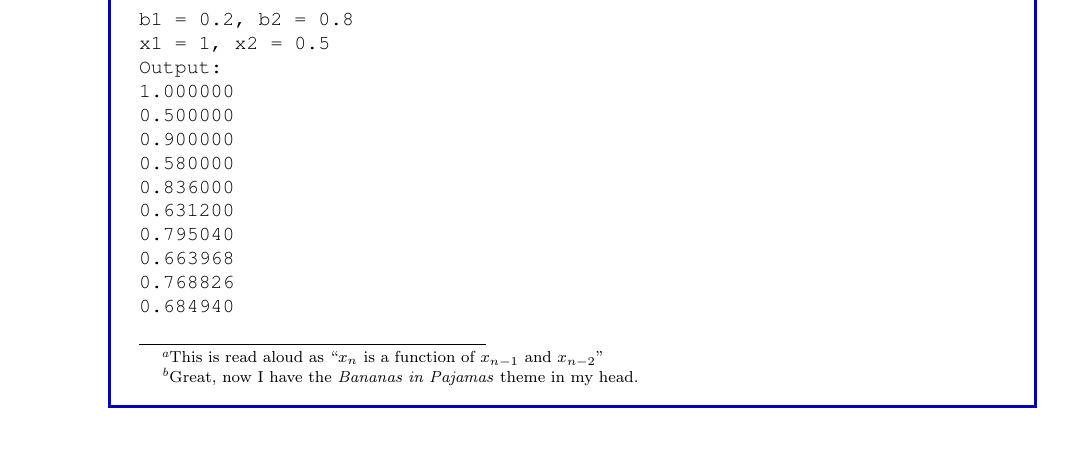
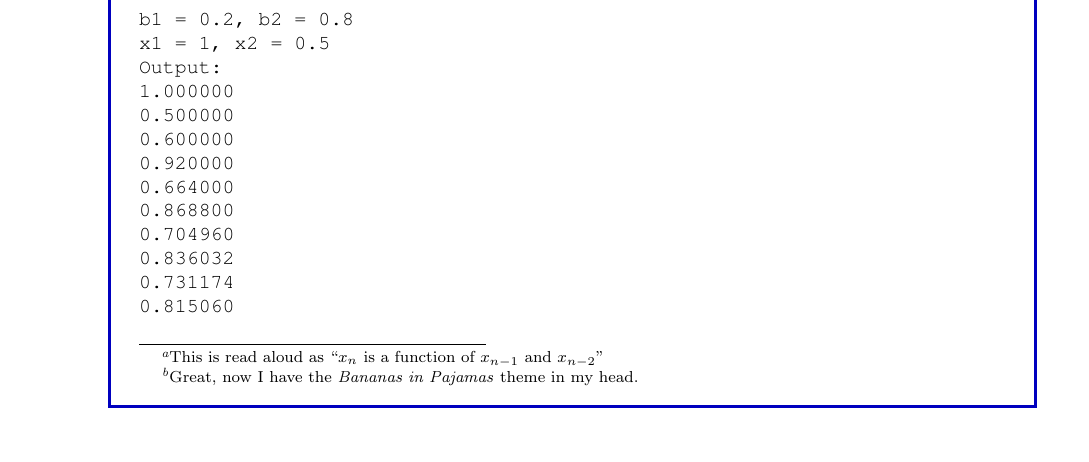
Before and after one commit to bschulznewy/engg1003, a LaTeX document (Labs/LabWk3.tex): part of page 6 of 12, cut so that both start at the same text. Compiled offline with pdfLaTeX.

Commit message:
Fixed typo in lab example output

```diff
--- a/Labs/LabWk3.tex
+++ b/Labs/LabWk3.tex
@@ -279,14 +279,14 @@ x1 = 1, x2 = 0.5
 Output:
 1.000000
 0.500000
-0.900000
-0.580000
-0.836000
-0.631200
-0.795040
-0.663968
-0.768826
-0.684940
+0.600000
+0.920000
+0.664000
+0.868800
+0.704960
+0.836032
+0.731174
+0.815060
 \end{lstlisting}
 \end{task}
 
```
Also changed, not shown: Labs/LabWk3.pdf.
